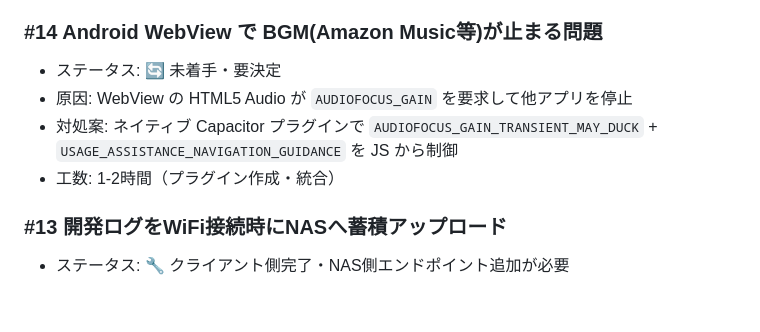
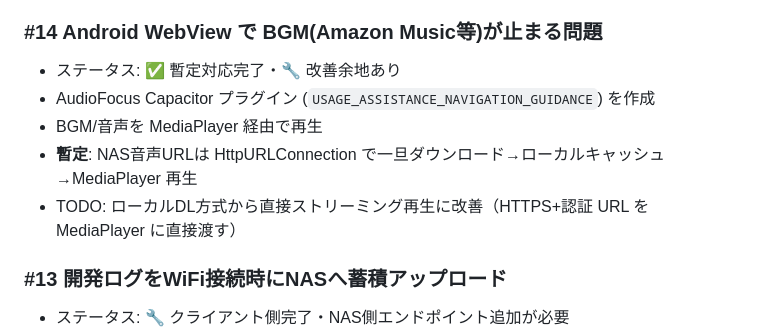
Before and after one commit to Drus0209/sstr-tracker, a Markdown page: www/アプリ開発タスク.md, the part around the change. Rendered like a GitHub page; blank space fills up the shorter version.

Commit message:
docs: タスク#14更新（暫定DL方式OK・直接ストリーム化を残タスクに）

```diff
--- a/www/アプリ開発タスク.md
+++ b/www/アプリ開発タスク.md
@@ -77,10 +77,11 @@
 - `drawSSTR2026Markers` / `updateMap` / JSON load コールバックに day判定を追加
 
 ### #14 Android WebView で BGM(Amazon Music等)が止まる問題
-- ステータス: 🔄 未着手・要決定
-- 原因: WebView の HTML5 Audio が `AUDIOFOCUS_GAIN` を要求して他アプリを停止
-- 対処案: ネイティブ Capacitor プラグインで `AUDIOFOCUS_GAIN_TRANSIENT_MAY_DUCK` + `USAGE_ASSISTANCE_NAVIGATION_GUIDANCE` を JS から制御
-- 工数: 1-2時間（プラグイン作成・統合）
+- ステータス: ✅ 暫定対応完了・🔧 改善余地あり
+- AudioFocus Capacitor プラグイン (`USAGE_ASSISTANCE_NAVIGATION_GUIDANCE`) を作成
+- BGM/音声を MediaPlayer 経由で再生
+- **暫定**: NAS音声URLは HttpURLConnection で一旦ダウンロード→ローカルキャッシュ→MediaPlayer 再生
+- TODO: ローカルDL方式から直接ストリーミング再生に改善（HTTPS+認証 URL を MediaPlayer に直接渡す）
 
 ### #13 開発ログをWiFi接続時にNASへ蓄積アップロード
 - ステータス: 🔧 クライアント側完了・NAS側エンドポイント追加が必要
```
